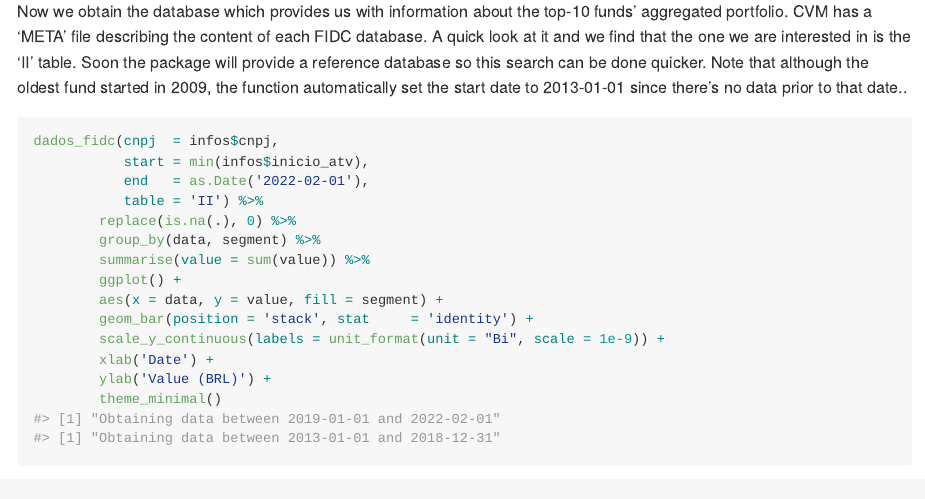
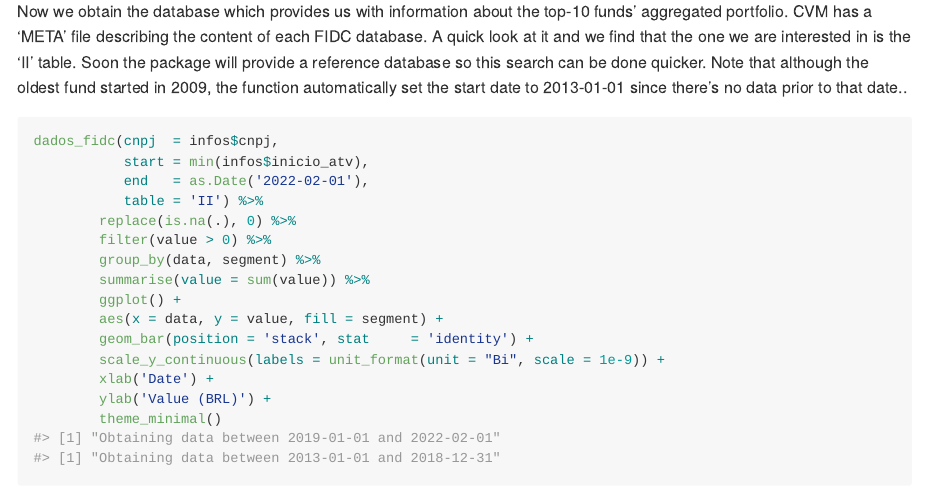
Before and after one commit to lucasan93/dadosCVM, an R Markdown document (README.Rmd): the page in a window 1100 px wide, from 3040 px down. The pictures show the output file README.md that the author committed with the source, drawn offline in the style of GitHub.

Commit message:
updates README

````diff
--- a/README.Rmd
+++ b/README.Rmd
@@ -121,12 +121,13 @@ infos <- cad_fi() %>%
 
 Now we obtain the database which provides us with information about the top-10 funds' aggregated portfolio. CVM has a 'META' file describing the content of each FIDC database. A quick look at it and we find that the one we are interested in is the 'II' table. Soon the package will provide a reference database so this search can be done quicker. Note that although the oldest fund started in 2009, the function automatically set the start date to 2013-01-01 since there's no data prior to that date..
 
-```{r warning=FALSE, message=FALSE}
+```{r segments, warning=FALSE, message=FALSE}
 dados_fidc(cnpj  = infos$cnpj,
            start = min(infos$inicio_atv),
            end   = as.Date('2022-02-01'),
            table = 'II') %>%
         replace(is.na(.), 0) %>%
+        filter(value > 0) %>%
         group_by(data, segment) %>%
         summarise(value = sum(value)) %>%
         ggplot() +
````
Also changed, not shown: README.md, 1 other file.
